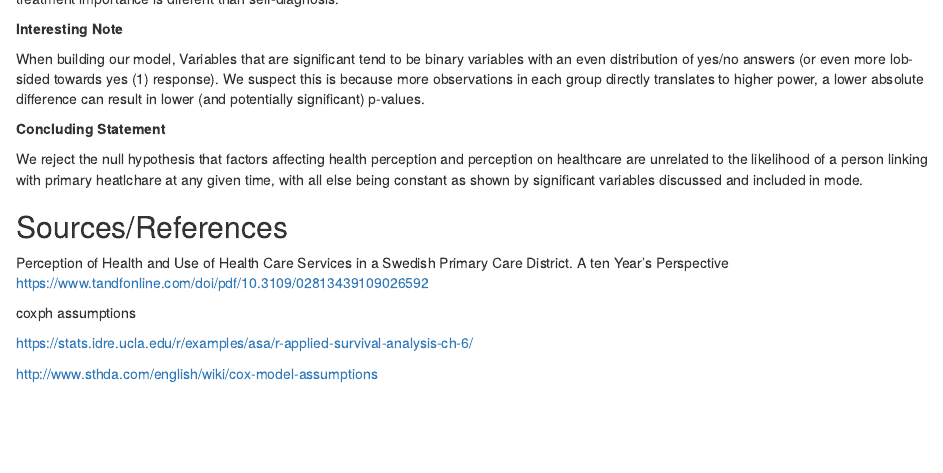
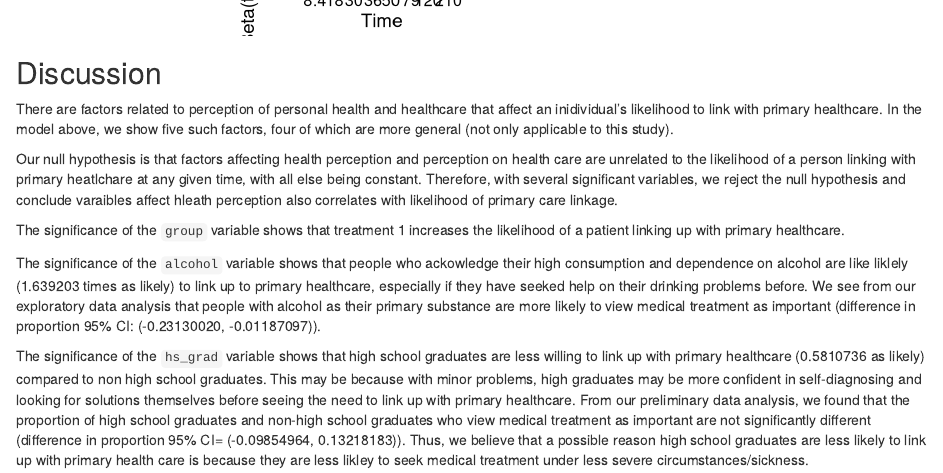
Before and after one commit to gthampak/Arm_Guy_MATH150_Project, an R Markdown document (Final_Report.Rmd): the page in a window 1100 px wide, from 9830 px down before the commit and from 9010 px down after it. Rendered offline with R 4.5, knitr and Pandoc, with nearby package versions.

Commit message:
discussion

```diff
--- a/Final_Report.Rmd
+++ b/Final_Report.Rmd
@@ -335,6 +335,8 @@
 
 There are factors related to perception of personal health and healthcare that affect an inidividual's likelihood to link with primary healthcare. In the model above, we show five such factors, four of which are more general (not only applicable to this study).
 
+Our null hypothesis is that factors affecting health perception and perception on health care are unrelated to the likelihood of a person linking with primary heatlchare at any given time, with all else being constant. Therefore, with several significant variables, we reject the null hypothesis and conclude varaibles affect hleath perception also correlates with likelihood of primary care linkage.
+
 The significance of the `group` variable shows that treatment 1 increases the likelihood of a patient linking up with primary healthcare.
 
 The significance of the `alcohol` variable shows that people who ackowledge their high consumption and dependence on alcohol are like liklely (1.639203 times as likely) to link up to primary healthcare, especially if they have seeked help on their drinking problems before. We see from our exploratory data analysis that people with alcohol as their primary substance are more likely to view medical treatment as important (difference in proportion 95% CI: (-0.23130020, -0.01187097)).
@@ -353,10 +355,6 @@
 
 When building our model, Variables that are significant tend to be binary variables with an even distribution of yes/no answers (or even more lob-sided towards yes (1) response). We suspect this is because more observations in each group directly translates to higher power, a lower absolute difference can result in lower (and potentially significant) p-values.
 
-**Concluding Statement**
-
-We reject the null hypothesis that factors affecting health perception and perception on healthcare are unrelated to the likelihood of a person linking with primary heatlchare at any given time, with all else being constant as shown by significant variables discussed and included in mode.
-
 
 ## Sources/References
 
```
